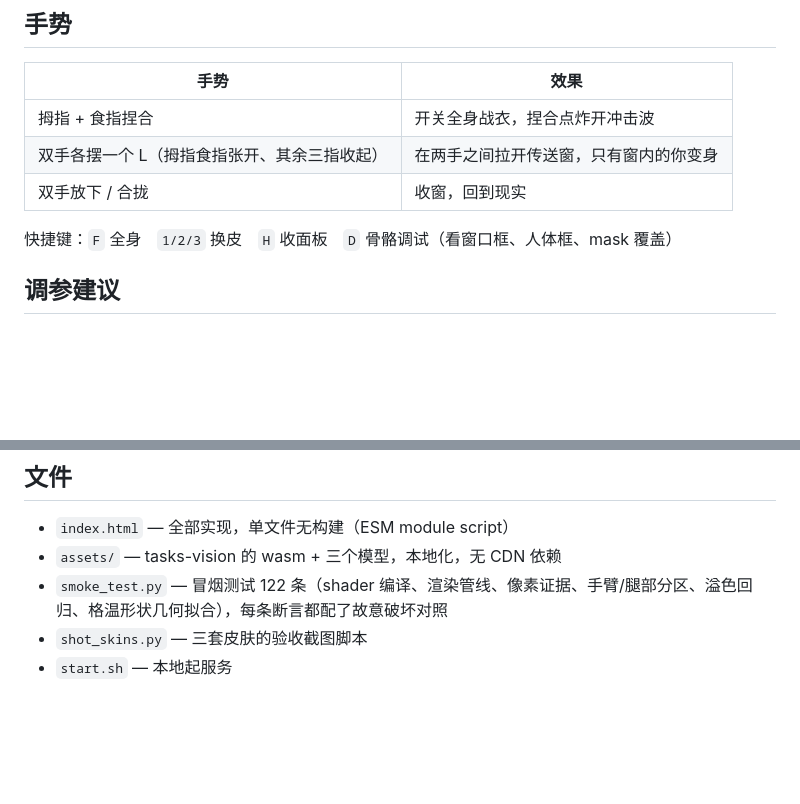
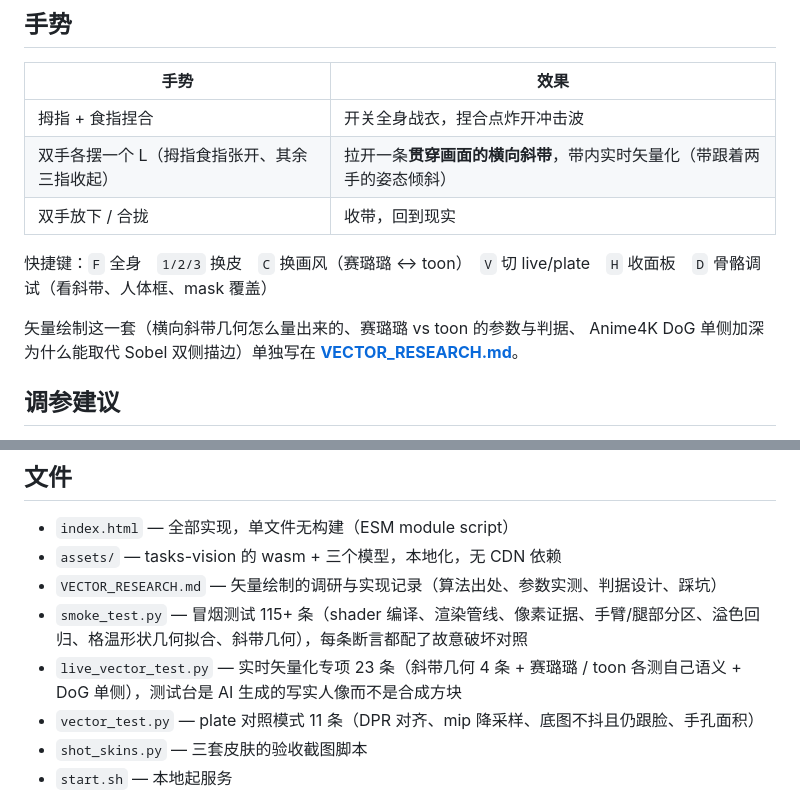
Before and after one commit to Lisayinyy/spider, a Markdown page: README.md, 2 parts joined by grey strips. Drawn GitHub-style; blank space fills up the shorter version.

Commit message:
README 同步斜带交互 + C 键换画风，补 VECTOR_RESEARCH.md 链接和测试文件清单

```diff
--- a/README.md
+++ b/README.md
@@ -40,10 +40,14 @@
 | 手势 | 效果 |
 |---|---|
 | 拇指 + 食指捏合 | 开关全身战衣，捏合点炸开冲击波 |
-| 双手各摆一个 L（拇指食指张开、其余三指收起） | 在两手之间拉开传送窗，只有窗内的你变身 |
-| 双手放下 / 合拢 | 收窗，回到现实 |
+| 双手各摆一个 L（拇指食指张开、其余三指收起） | 拉开一条**贯穿画面的横向斜带**，带内实时矢量化（带跟着两手的姿态倾斜） |
+| 双手放下 / 合拢 | 收带，回到现实 |
 
-快捷键：`F` 全身　`1/2/3` 换皮　`H` 收面板　`D` 骨骼调试（看窗口框、人体框、mask 覆盖）
+快捷键：`F` 全身　`1/2/3` 换皮　`C` 换画风（赛璐璐 ↔ toon）　`V` 切 live/plate　`H` 收面板　`D` 骨骼调试（看斜带、人体框、mask 覆盖）
+
+矢量绘制这一套（横向斜带几何怎么量出来的、赛璐璐 vs toon 的参数与判据、
+Anime4K DoG 单侧加深为什么能取代 Sobel 双侧描边）单独写在
+**[VECTOR_RESEARCH.md](./VECTOR_RESEARCH.md)**。
 
 ## 调参建议
 
@@ -203,7 +207,10 @@
 
 - `index.html` — 全部实现，单文件无构建（ESM module script）
 - `assets/` — tasks-vision 的 wasm + 三个模型，本地化，无 CDN 依赖
-- `smoke_test.py` — 冒烟测试 122 条（shader 编译、渲染管线、像素证据、手臂/腿部分区、溢色回归、格温形状几何拟合），每条断言都配了故意破坏对照
+- `VECTOR_RESEARCH.md` — 矢量绘制的调研与实现记录（算法出处、参数实测、判据设计、踩坑）
+- `smoke_test.py` — 冒烟测试 115+ 条（shader 编译、渲染管线、像素证据、手臂/腿部分区、溢色回归、格温形状几何拟合、斜带几何），每条断言都配了故意破坏对照
+- `live_vector_test.py` — 实时矢量化专项 23 条（斜带几何 4 条 + 赛璐璐 / toon 各测自己语义 + DoG 单侧），测试台是 AI 生成的写实人像而不是合成方块
+- `vector_test.py` — plate 对照模式 11 条（DPR 对齐、mip 降采样、底图不抖且仍跟脸、手孔面积）
 - `shot_skins.py` — 三套皮肤的验收截图脚本
 - `start.sh` — 本地起服务
 
```
